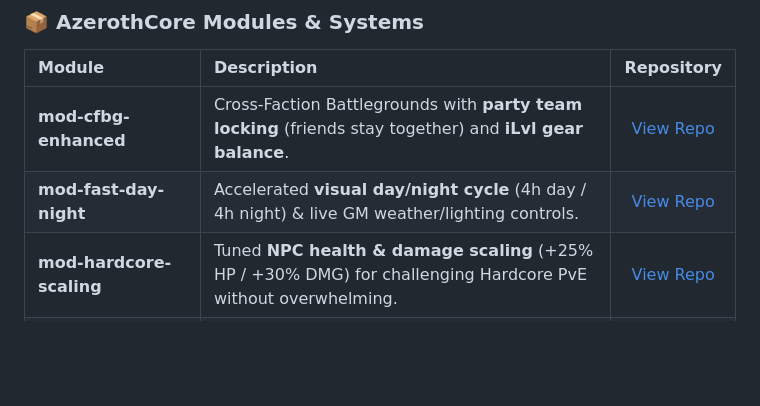
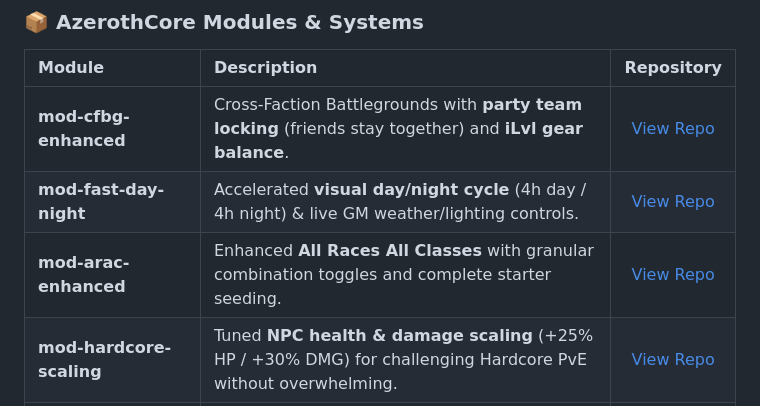
Before and after one commit to AlsoNotMehh/AlsoNotMehh, a Markdown page: README.md, the part around the change. GitHub-like rendering; blank space fills up the shorter version.

Commit message:
feat: add mod-arac-enhanced to modules table

```diff
--- a/README.md
+++ b/README.md
@@ -32,6 +32,7 @@
 | :--- | :--- | :---: |
 | **mod-cfbg-enhanced** | Cross-Faction Battlegrounds with **party team locking** (friends stay together) and **iLvl gear balance**. | [View Repo](https://github.com/AlsoNotMehh/mod-cfbg-enhanced) |
 | **mod-fast-day-night** | Accelerated **visual day/night cycle** (4h day / 4h night) & live GM weather/lighting controls. | [View Repo](https://github.com/AlsoNotMehh/mod-fast-day-night) |
+| **mod-arac-enhanced** | Enhanced **All Races All Classes** with granular combination toggles and complete starter seeding. | [View Repo](https://github.com/AlsoNotMehh/mod-arac-enhanced) |
 | **mod-hardcore-scaling** | Tuned **NPC health & damage scaling** (+25% HP / +30% DMG) for challenging Hardcore PvE without overwhelming. | [View Repo](https://github.com/AlsoNotMehh/mod-hardcore-scaling) |
 | **mod-account-bound** | Account-wide **achievements, mounts, companion pets, titles, and reputations** without login spam. | [View Repo](https://github.com/AlsoNotMehh/mod-account-bound) |
 | **mod-no-profession-limit** | Learn up to all **11 WotLK primary professions** with optional account-bound sync. | [View Repo](https://github.com/AlsoNotMehh/mod-no-profession-limit) |
```
